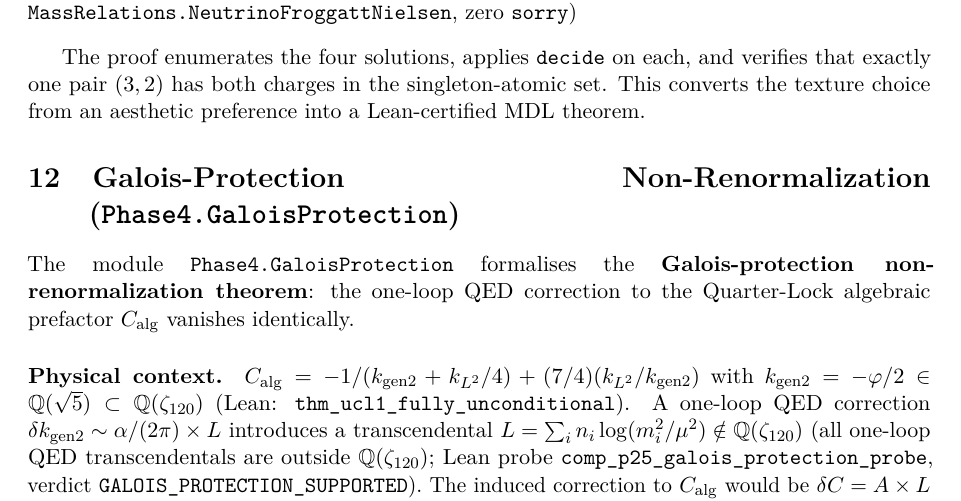
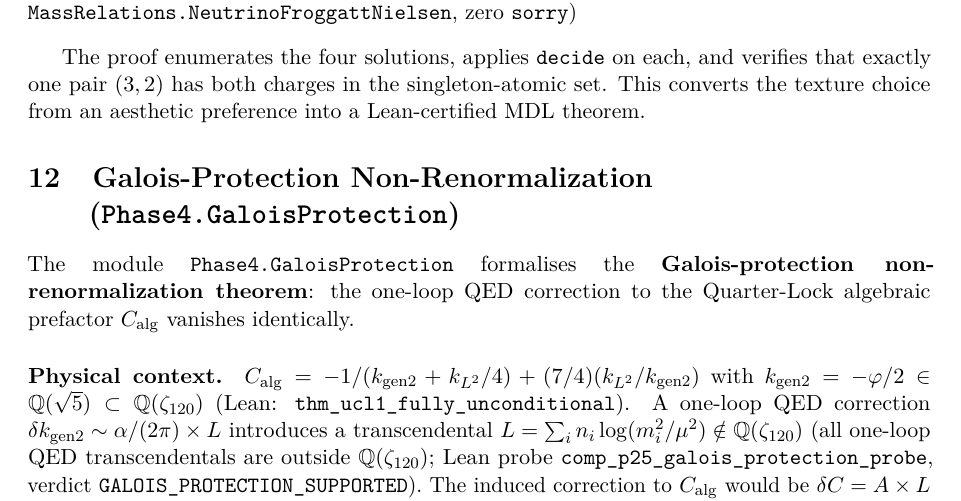
Before and after one commit to novaspivack/ugp-lean, a LaTeX paper (paper/ugp_lean_formalization.tex): part of page 20 of 47, cut so that both start at the same text. Compiled offline with pdfLaTeX.

Commit message:
fix(paper): control Galois-Protection heading line break with newline
Co-authored-by: Cursor <cursoragent@cursor.com>

```diff
--- a/paper/ugp_lean_formalization.tex
+++ b/paper/ugp_lean_formalization.tex
@@ -1601,7 +1601,8 @@ singleton-atomic set.  This converts the texture choice from an aesthetic
 preference into a Lean-certified MDL theorem.
 
 % ═══════════════════════════════════════════════════════════════
-\section[Galois-Protection Non-Renormalization]{Galois-Protection Non-Renormalization (\texttt{Phase4.GaloisProtection})}
+\section[Galois-Protection Non-Renormalization]{Galois-Protection Non-Renormalization\newline
+(\texttt{Phase4.\allowbreak GaloisProtection})}
 \label{sec:galois_protection}
 % ═══════════════════════════════════════════════════════════════
 
```
Also changed, not shown: paper/ugp_lean_formalization.pdf.
